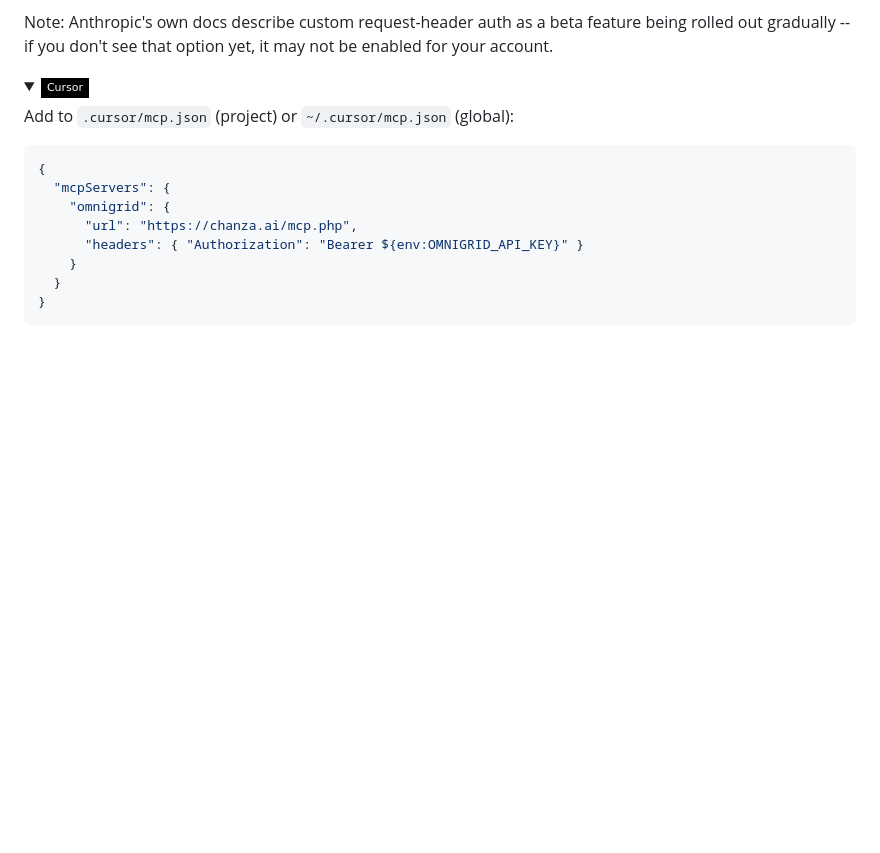
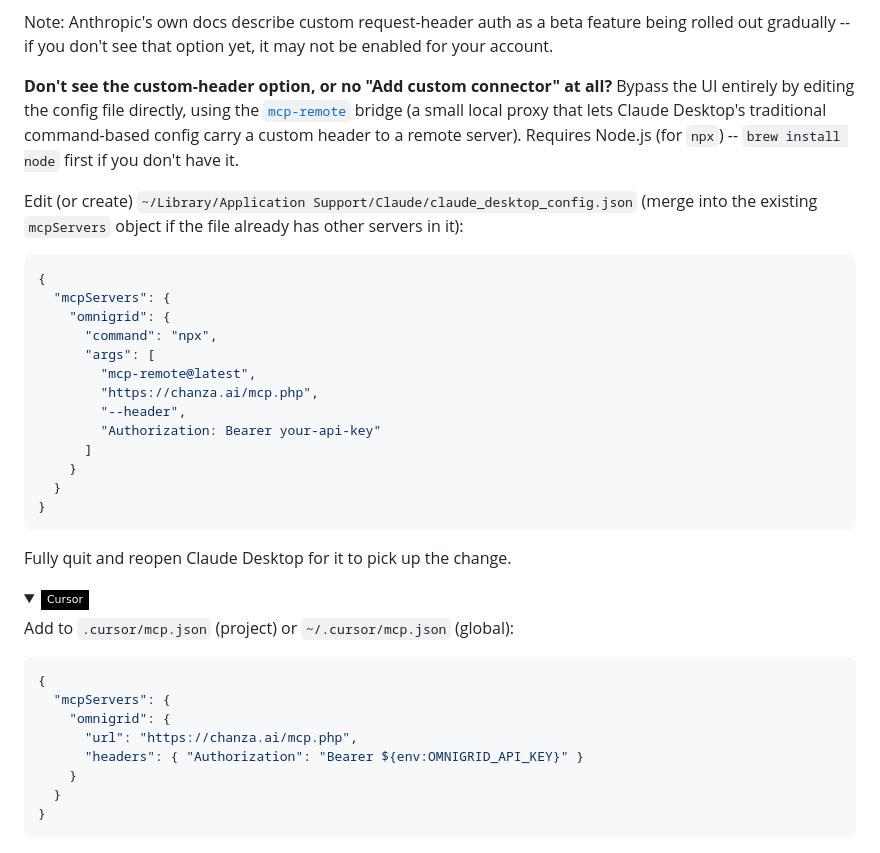
Before and after one commit to mexmarv/omnigrid, a Markdown page: README.md, the part around the change. Drawn GitHub-style; folded sections open; badges without logos; blank space fills up the shorter version.

Commit message:
Add mcp-remote fallback for Claude Desktop when custom headers aren't available
The Connectors UI's custom-header field is a gradual beta rollout -- not
everyone has it yet, and some accounts may not see "Add custom connector"
at all. Document the mcp-remote bridge as a config-file-based workaround
that doesn't depend on that UI existing.

````diff
--- a/README.md
+++ b/README.md
@@ -190,6 +190,35 @@ just connects.)
 Note: Anthropic's own docs describe custom request-header auth as a beta
 feature being rolled out gradually -- if you don't see that option yet,
 it may not be enabled for your account.
+
+**Don't see the custom-header option, or no "Add custom connector" at
+all?** Bypass the UI entirely by editing the config file directly, using
+the [`mcp-remote`](https://www.npmjs.com/package/mcp-remote) bridge (a
+small local proxy that lets Claude Desktop's traditional command-based
+config carry a custom header to a remote server). Requires Node.js (for
+`npx`) -- `brew install node` first if you don't have it.
+
+Edit (or create) `~/Library/Application Support/Claude/claude_desktop_config.json`
+(merge into the existing `mcpServers` object if the file already has
+other servers in it):
+
+```json
+{
+  "mcpServers": {
+    "omnigrid": {
+      "command": "npx",
+      "args": [
+        "mcp-remote@latest",
+        "https://chanza.ai/mcp.php",
+        "--header",
+        "Authorization: Bearer your-api-key"
+      ]
+    }
+  }
+}
+```
+
+Fully quit and reopen Claude Desktop for it to pick up the change.
 </details>
 
 <details>
````
